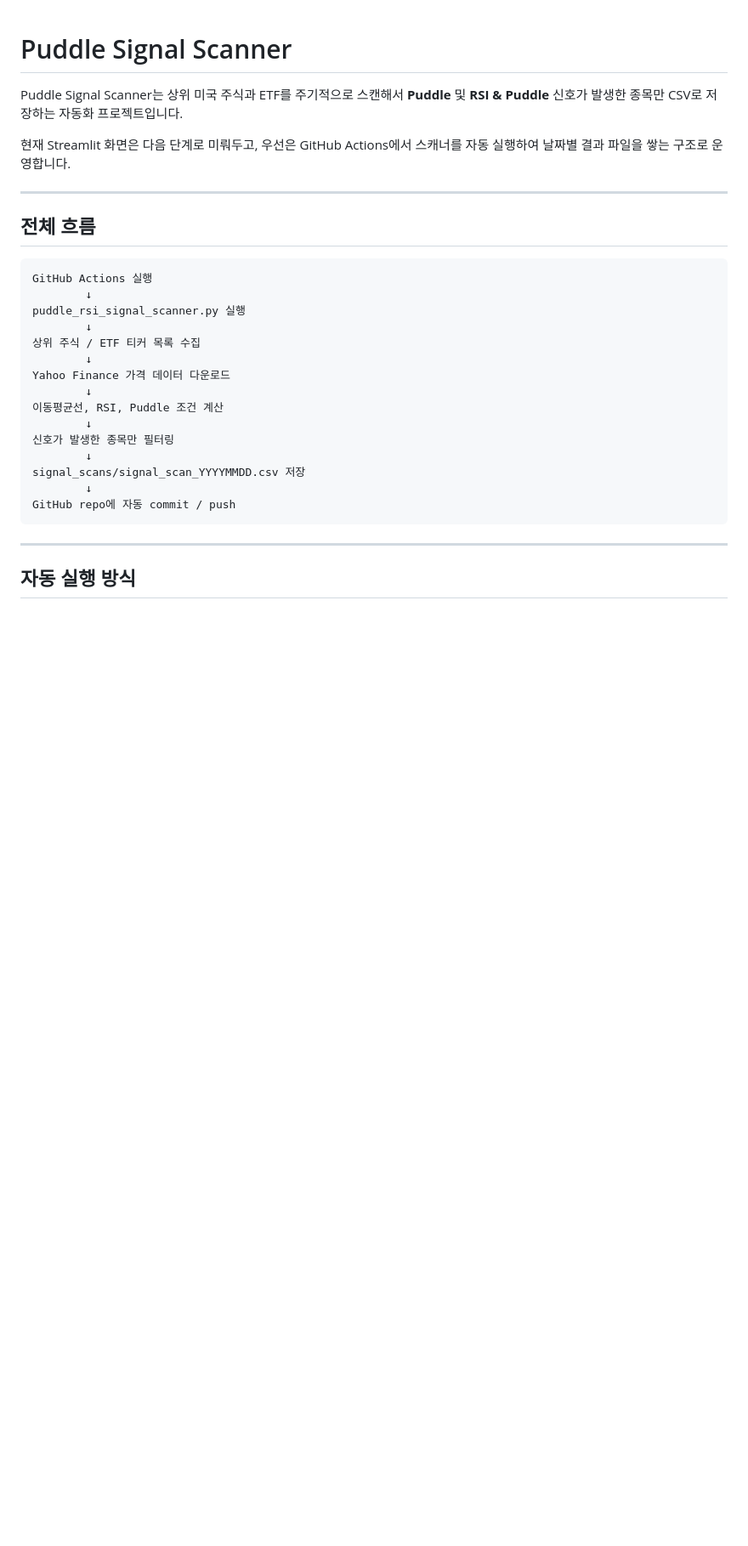
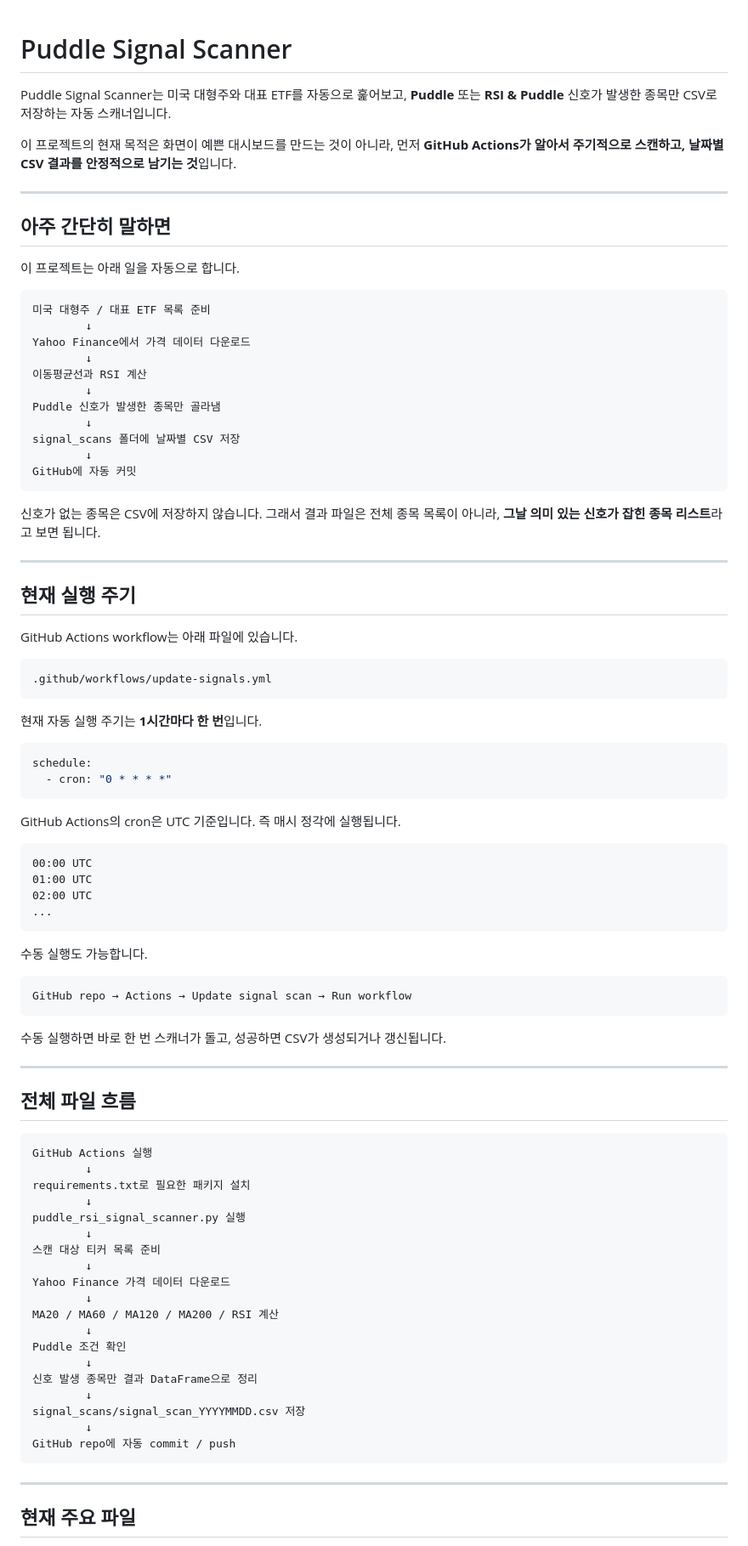
Before and after one commit to jangjb1204-sys/puddle-signal-dashboard, a Markdown page: README.md, the part around one of its changes. Shown at 85% size. Rendered like a GitHub page; blank space fills up the shorter version.

````diff
--- a/README.md
+++ b/README.md
@@ -1,25 +1,85 @@
 # Puddle Signal Scanner
 
-Puddle Signal Scanner는 상위 미국 주식과 ETF를 주기적으로 스캔해서 **Puddle** 및 **RSI & Puddle** 신호가 발생한 종목만 CSV로 저장하는 자동화 프로젝트입니다.
+Puddle Signal Scanner는 미국 대형주와 대표 ETF를 자동으로 훑어보고, **Puddle** 또는 **RSI & Puddle** 신호가 발생한 종목만 CSV로 저장하는 자동 스캐너입니다.
 
-현재 Streamlit 화면은 다음 단계로 미뤄두고, 우선은 GitHub Actions에서 스캐너를 자동 실행하여 날짜별 결과 파일을 쌓는 구조로 운영합니다.
+이 프로젝트의 현재 목적은 화면이 예쁜 대시보드를 만드는 것이 아니라, 먼저 **GitHub Actions가 알아서 주기적으로 스캔하고, 날짜별 CSV 결과를 안정적으로 남기는 것**입니다.
 
 ---
 
-## 전체 흐름
+## 아주 간단히 말하면
+
+이 프로젝트는 아래 일을 자동으로 합니다.
+
+```text
+미국 대형주 / 대표 ETF 목록 준비
+        ↓
+Yahoo Finance에서 가격 데이터 다운로드
+        ↓
+이동평균선과 RSI 계산
+        ↓
+Puddle 신호가 발생한 종목만 골라냄
+        ↓
+signal_scans 폴더에 날짜별 CSV 저장
+        ↓
+GitHub에 자동 커밋
+```
+
+신호가 없는 종목은 CSV에 저장하지 않습니다. 그래서 결과 파일은 전체 종목 목록이 아니라, **그날 의미 있는 신호가 잡힌 종목 리스트**라고 보면 됩니다.
+
+---
+
+## 현재 실행 주기
+
+GitHub Actions workflow는 아래 파일에 있습니다.
+
+```text
+.github/workflows/update-signals.yml
+```
+
+현재 자동 실행 주기는 **1시간마다 한 번**입니다.
+
+```yaml
+schedule:
+  - cron: "0 * * * *"
+```
+
+GitHub Actions의 cron은 UTC 기준입니다. 즉 매시 정각에 실행됩니다.
+
+```text
+00:00 UTC
+01:00 UTC
+02:00 UTC
+...
+```
+
+수동 실행도 가능합니다.
+
+```text
+GitHub repo → Actions → Update signal scan → Run workflow
+```
+
+수동 실행하면 바로 한 번 스캐너가 돌고, 성공하면 CSV가 생성되거나 갱신됩니다.
+
+---
+
+## 전체 파일 흐름
 
 ```text
 GitHub Actions 실행
         ↓
+requirements.txt로 필요한 패키지 설치
+        ↓
 puddle_rsi_signal_scanner.py 실행
         ↓
-상위 주식 / ETF 티커 목록 수집
+스캔 대상 티커 목록 준비
         ↓
 Yahoo Finance 가격 데이터 다운로드
         ↓
-이동평균선, RSI, Puddle 조건 계산
+MA20 / MA60 / MA120 / MA200 / RSI 계산
         ↓
-신호가 발생한 종목만 필터링
+Puddle 조건 확인
+        ↓
+신호 발생 종목만 결과 DataFrame으로 정리
         ↓
 signal_scans/signal_scan_YYYYMMDD.csv 저장
         ↓
@@ -28,5 +88,5 @@ GitHub repo에 자동 commit / push
 
 ---
 
-## 자동 실행 방식
+## 현재 주요 파일
 
````
Also changed, not shown: other parts of README.md (+254 -114 lines).
